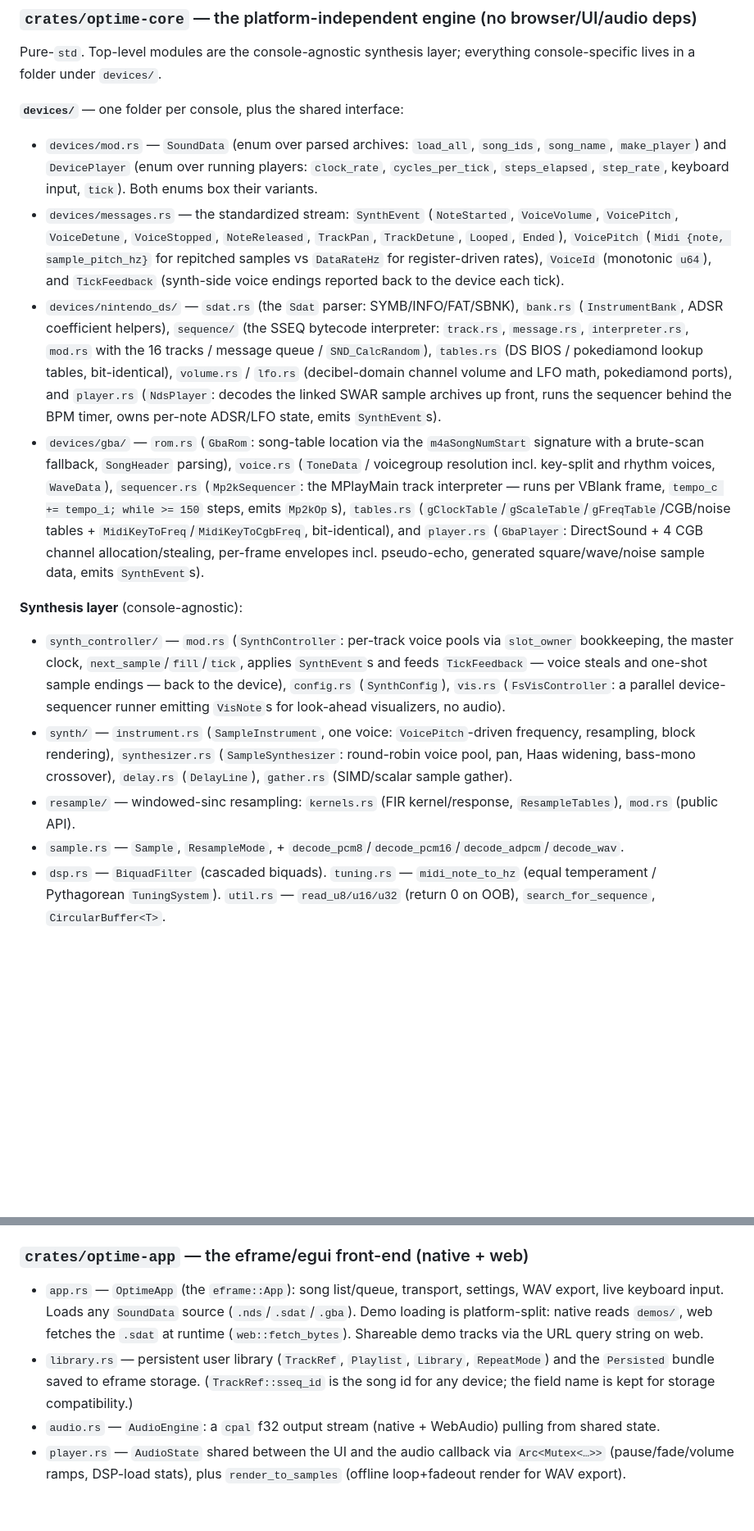
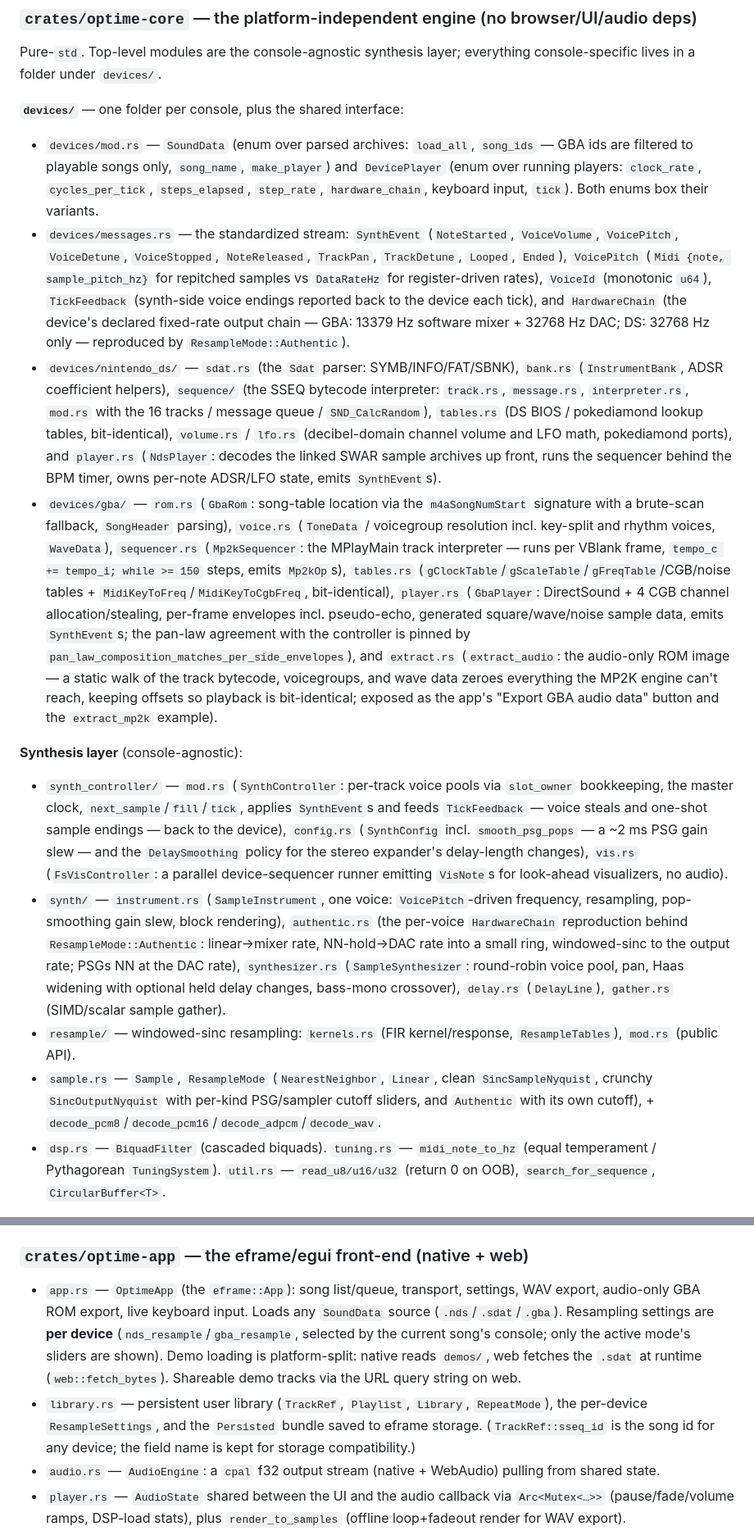
Before and after one commit to Powerlated/OptimePlayer, a Markdown page: CLAUDE.md, 2 parts joined by grey strips. Shown at 82% size. GitHub-like rendering; blank space fills up the shorter version.

Commit message:
Update CLAUDE.md for the new GBA feature set

```diff
--- a/CLAUDE.md
+++ b/CLAUDE.md
@@ -42,17 +42,17 @@ Pure-`std`. Top-level modules are the console-agnostic synthesis layer; everythi
 
 **`devices/`** — one folder per console, plus the shared interface:
 
-- `devices/mod.rs` — `SoundData` (enum over parsed archives: `load_all`, `song_ids`, `song_name`, `make_player`) and `DevicePlayer` (enum over running players: `clock_rate`, `cycles_per_tick`, `steps_elapsed`, `step_rate`, keyboard input, `tick`). Both enums box their variants.
-- `devices/messages.rs` — the standardized stream: `SynthEvent` (`NoteStarted`, `VoiceVolume`, `VoicePitch`, `VoiceDetune`, `VoiceStopped`, `NoteReleased`, `TrackPan`, `TrackDetune`, `Looped`, `Ended`), `VoicePitch` (`Midi {note, sample_pitch_hz}` for repitched samples vs `DataRateHz` for register-driven rates), `VoiceId` (monotonic `u64`), and `TickFeedback` (synth-side voice endings reported back to the device each tick).
+- `devices/mod.rs` — `SoundData` (enum over parsed archives: `load_all`, `song_ids` — GBA ids are filtered to playable songs only, `song_name`, `make_player`) and `DevicePlayer` (enum over running players: `clock_rate`, `cycles_per_tick`, `steps_elapsed`, `step_rate`, `hardware_chain`, keyboard input, `tick`). Both enums box their variants.
+- `devices/messages.rs` — the standardized stream: `SynthEvent` (`NoteStarted`, `VoiceVolume`, `VoicePitch`, `VoiceDetune`, `VoiceStopped`, `NoteReleased`, `TrackPan`, `TrackDetune`, `Looped`, `Ended`), `VoicePitch` (`Midi {note, sample_pitch_hz}` for repitched samples vs `DataRateHz` for register-driven rates), `VoiceId` (monotonic `u64`), `TickFeedback` (synth-side voice endings reported back to the device each tick), and `HardwareChain` (the device's declared fixed-rate output chain — GBA: 13379 Hz software mixer + 32768 Hz DAC; DS: 32768 Hz only — reproduced by `ResampleMode::Authentic`).
 - `devices/nintendo_ds/` — `sdat.rs` (the `Sdat` parser: SYMB/INFO/FAT/SBNK), `bank.rs` (`InstrumentBank`, ADSR coefficient helpers), `sequence/` (the SSEQ bytecode interpreter: `track.rs`, `message.rs`, `interpreter.rs`, `mod.rs` with the 16 tracks / message queue / `SND_CalcRandom`), `tables.rs` (DS BIOS / pokediamond lookup tables, bit-identical), `volume.rs` / `lfo.rs` (decibel-domain channel volume and LFO math, pokediamond ports), and `player.rs` (`NdsPlayer`: decodes the linked SWAR sample archives up front, runs the sequencer behind the BPM timer, owns per-note ADSR/LFO state, emits `SynthEvent`s).
-- `devices/gba/` — `rom.rs` (`GbaRom`: song-table location via the `m4aSongNumStart` signature with a brute-scan fallback, `SongHeader` parsing), `voice.rs` (`ToneData` / voicegroup resolution incl. key-split and rhythm voices, `WaveData`), `sequencer.rs` (`Mp2kSequencer`: the MPlayMain track interpreter — runs per VBlank frame, `tempo_c += tempo_i; while >= 150` steps, emits `Mp2kOp`s), `tables.rs` (`gClockTable`/`gScaleTable`/`gFreqTable`/CGB/noise tables + `MidiKeyToFreq`/`MidiKeyToCgbFreq`, bit-identical), and `player.rs` (`GbaPlayer`: DirectSound + 4 CGB channel allocation/stealing, per-frame envelopes incl. pseudo-echo, generated square/wave/noise sample data, emits `SynthEvent`s).
+- `devices/gba/` — `rom.rs` (`GbaRom`: song-table location via the `m4aSongNumStart` signature with a brute-scan fallback, `SongHeader` parsing), `voice.rs` (`ToneData` / voicegroup resolution incl. key-split and rhythm voices, `WaveData`), `sequencer.rs` (`Mp2kSequencer`: the MPlayMain track interpreter — runs per VBlank frame, `tempo_c += tempo_i; while >= 150` steps, emits `Mp2kOp`s), `tables.rs` (`gClockTable`/`gScaleTable`/`gFreqTable`/CGB/noise tables + `MidiKeyToFreq`/`MidiKeyToCgbFreq`, bit-identical), `player.rs` (`GbaPlayer`: DirectSound + 4 CGB channel allocation/stealing, per-frame envelopes incl. pseudo-echo, generated square/wave/noise sample data, emits `SynthEvent`s; the pan-law agreement with the controller is pinned by `pan_law_composition_matches_per_side_envelopes`), and `extract.rs` (`extract_audio`: the audio-only ROM image — a static walk of the track bytecode, voicegroups, and wave data zeroes everything the MP2K engine can't reach, keeping offsets so playback is bit-identical; exposed as the app's "Export GBA audio data" button and the `extract_mp2k` example).
 
 **Synthesis layer** (console-agnostic):
 
-- `synth_controller/` — `mod.rs` (`SynthController`: per-track voice pools via `slot_owner` bookkeeping, the master clock, `next_sample`/`fill`/`tick`, applies `SynthEvent`s and feeds `TickFeedback` — voice steals and one-shot sample endings — back to the device), `config.rs` (`SynthConfig`), `vis.rs` (`FsVisController`: a parallel device-sequencer runner emitting `VisNote`s for look-ahead visualizers, no audio).
-- `synth/` — `instrument.rs` (`SampleInstrument`, one voice: `VoicePitch`-driven frequency, resampling, block rendering), `synthesizer.rs` (`SampleSynthesizer`: round-robin voice pool, pan, Haas widening, bass-mono crossover), `delay.rs` (`DelayLine`), `gather.rs` (SIMD/scalar sample gather).
+- `synth_controller/` — `mod.rs` (`SynthController`: per-track voice pools via `slot_owner` bookkeeping, the master clock, `next_sample`/`fill`/`tick`, applies `SynthEvent`s and feeds `TickFeedback` — voice steals and one-shot sample endings — back to the device), `config.rs` (`SynthConfig` incl. `smooth_psg_pops` — a ~2 ms PSG gain slew — and the `DelaySmoothing` policy for the stereo expander's delay-length changes), `vis.rs` (`FsVisController`: a parallel device-sequencer runner emitting `VisNote`s for look-ahead visualizers, no audio).
+- `synth/` — `instrument.rs` (`SampleInstrument`, one voice: `VoicePitch`-driven frequency, resampling, pop-smoothing gain slew, block rendering), `authentic.rs` (the per-voice `HardwareChain` reproduction behind `ResampleMode::Authentic`: linear→mixer rate, NN-hold→DAC rate into a small ring, windowed-sinc to the output rate; PSGs NN at the DAC rate), `synthesizer.rs` (`SampleSynthesizer`: round-robin voice pool, pan, Haas widening with optional held delay changes, bass-mono crossover), `delay.rs` (`DelayLine`), `gather.rs` (SIMD/scalar sample gather).
 - `resample/` — windowed-sinc resampling: `kernels.rs` (FIR kernel/response, `ResampleTables`), `mod.rs` (public API).
-- `sample.rs` — `Sample`, `ResampleMode`, + `decode_pcm8`/`decode_pcm16`/`decode_adpcm`/`decode_wav`.
+- `sample.rs` — `Sample`, `ResampleMode` (`NearestNeighbor`, `Linear`, clean `SincSampleNyquist`, crunchy `SincOutputNyquist` with per-kind PSG/sampler cutoff sliders, and `Authentic` with its own cutoff), + `decode_pcm8`/`decode_pcm16`/`decode_adpcm`/`decode_wav`.
 - `dsp.rs` — `BiquadFilter` (cascaded biquads). `tuning.rs` — `midi_note_to_hz` (equal temperament / Pythagorean `TuningSystem`). `util.rs` — `read_u8/u16/u32` (return 0 on OOB), `search_for_sequence`, `CircularBuffer<T>`.
 
 Runtime options are a `SynthConfig` struct threaded into the synthesis calls — there is no global state.
@@ -61,8 +61,8 @@ Runtime options are a `SynthConfig` struct threaded into the synthesis calls —
 
 ### `crates/optime-app` — the eframe/egui front-end (native + web)
 
-- `app.rs` — `OptimeApp` (the `eframe::App`): song list/queue, transport, settings, WAV export, live keyboard input. Loads any `SoundData` source (`.nds`/`.sdat`/`.gba`). Demo loading is platform-split: native reads `demos/`, web fetches the `.sdat` at runtime (`web::fetch_bytes`). Shareable demo tracks via the URL query string on web.
-- `library.rs` — persistent user library (`TrackRef`, `Playlist`, `Library`, `RepeatMode`) and the `Persisted` bundle saved to eframe storage. (`TrackRef::sseq_id` is the song id for any device; the field name is kept for storage compatibility.)
+- `app.rs` — `OptimeApp` (the `eframe::App`): song list/queue, transport, settings, WAV export, audio-only GBA ROM export, live keyboard input. Loads any `SoundData` source (`.nds`/`.sdat`/`.gba`). Resampling settings are **per device** (`nds_resample`/`gba_resample`, selected by the current song's console; only the active mode's sliders are shown). Demo loading is platform-split: native reads `demos/`, web fetches the `.sdat` at runtime (`web::fetch_bytes`). Shareable demo tracks via the URL query string on web.
+- `library.rs` — persistent user library (`TrackRef`, `Playlist`, `Library`, `RepeatMode`), the per-device `ResampleSettings`, and the `Persisted` bundle saved to eframe storage. (`TrackRef::sseq_id` is the song id for any device; the field name is kept for storage compatibility.)
 - `audio.rs` — `AudioEngine`: a `cpal` f32 output stream (native + WebAudio) pulling from shared state.
 - `player.rs` — `AudioState` shared between the UI and the audio callback via `Arc<Mutex<…>>` (pause/fade/volume ramps, DSP-load stats), plus `render_to_samples` (offline loop+fadeout render for WAV export).
 - `visualizer.rs` / `piano_roll.rs` — procedural 16-track × 88-key piano roll drawn with `egui::Painter` (no image assets; original PNGs remain in `legacy-js`). Driven by `VisSnapshot` (`steps` + `step_rate`) and the `FsVisController` look-ahead.
```
